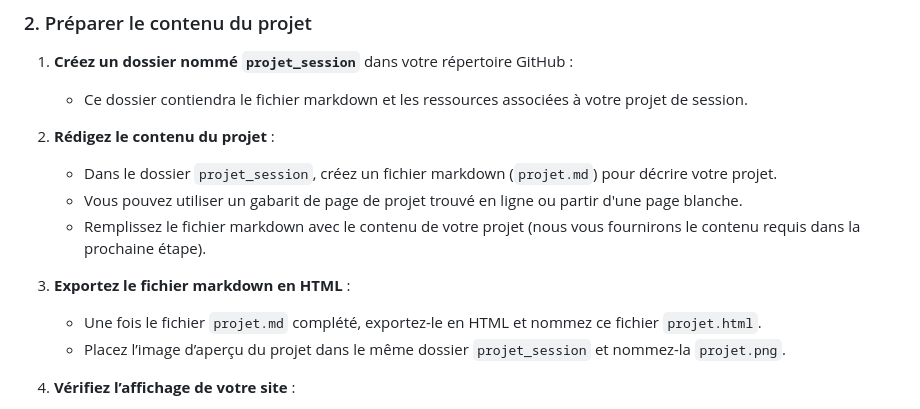
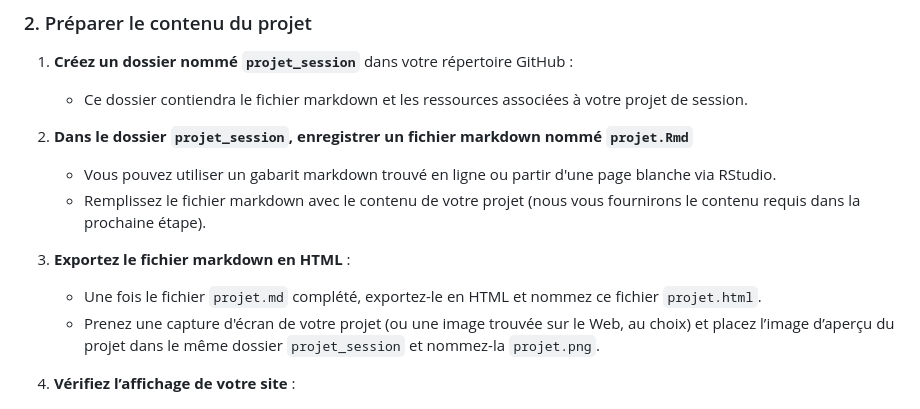
Before and after one commit to AdriClout/AdriClout.github.io, a Markdown page: README.md, the part around the change. Rendered like a GitHub page.

```diff
--- a/README.md
+++ b/README.md
@@ -401,14 +401,13 @@ Après la section «Mon CV», nous allons ajouter une nouvelle section nommée
 1. **Créez un dossier nommé `projet_session`** dans votre répertoire GitHub :
    - Ce dossier contiendra le fichier markdown et les ressources associées à votre projet de session.
 
-2. **Rédigez le contenu du projet** :
-   - Dans le dossier `projet_session`, créez un fichier markdown (`projet.md`) pour décrire votre projet.
-   - Vous pouvez utiliser un gabarit de page de projet trouvé en ligne ou partir d'une page blanche.
+2. **Dans le dossier `projet_session`, enregistrer un fichier markdown nommé `projet.Rmd`**
+   - Vous pouvez utiliser un gabarit markdown trouvé en ligne ou partir d'une page blanche via RStudio.
    - Remplissez le fichier markdown avec le contenu de votre projet (nous vous fournirons le contenu requis dans la prochaine étape).
 
 3. **Exportez le fichier markdown en HTML** :
    - Une fois le fichier `projet.md` complété, exportez-le en HTML et nommez ce fichier `projet.html`.
-   - Placez l’image d’aperçu du projet dans le même dossier `projet_session` et nommez-la `projet.png`.
+   - Prenez une capture d'écran de votre projet (ou une image trouvée sur le Web, au choix) et placez l’image d’aperçu du projet dans le même dossier `projet_session` et nommez-la `projet.png`.
 
 4. **Vérifiez l’affichage de votre site** :
    - Enregistrez et poussez vos modifications sur GitHub.
```
